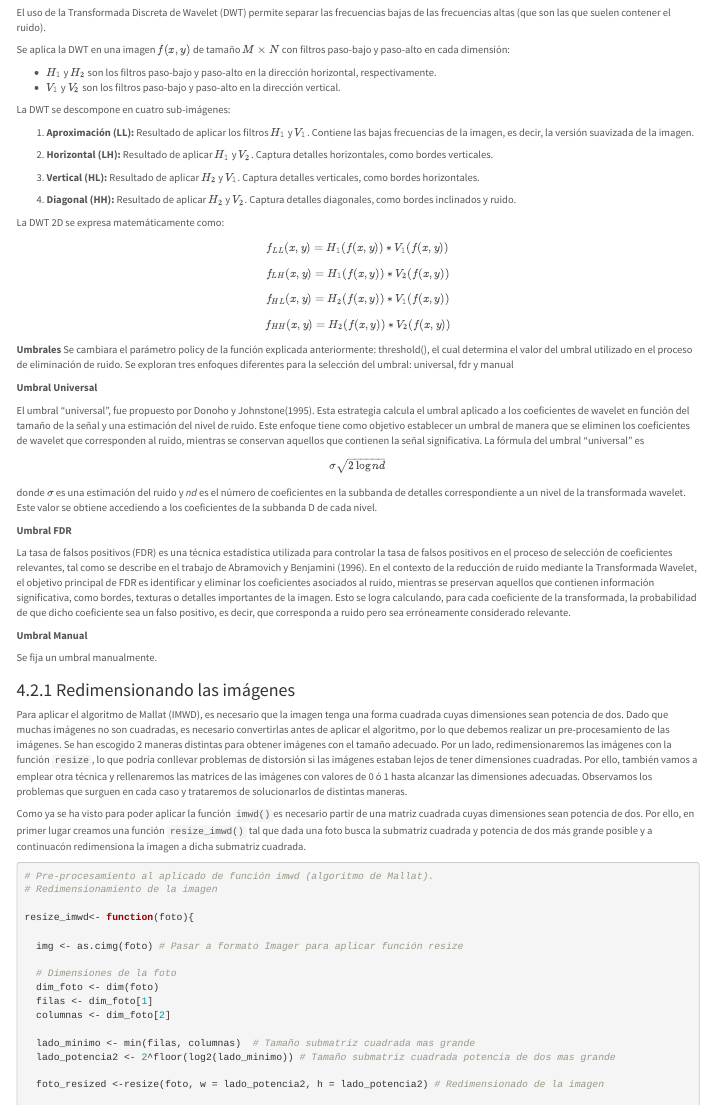
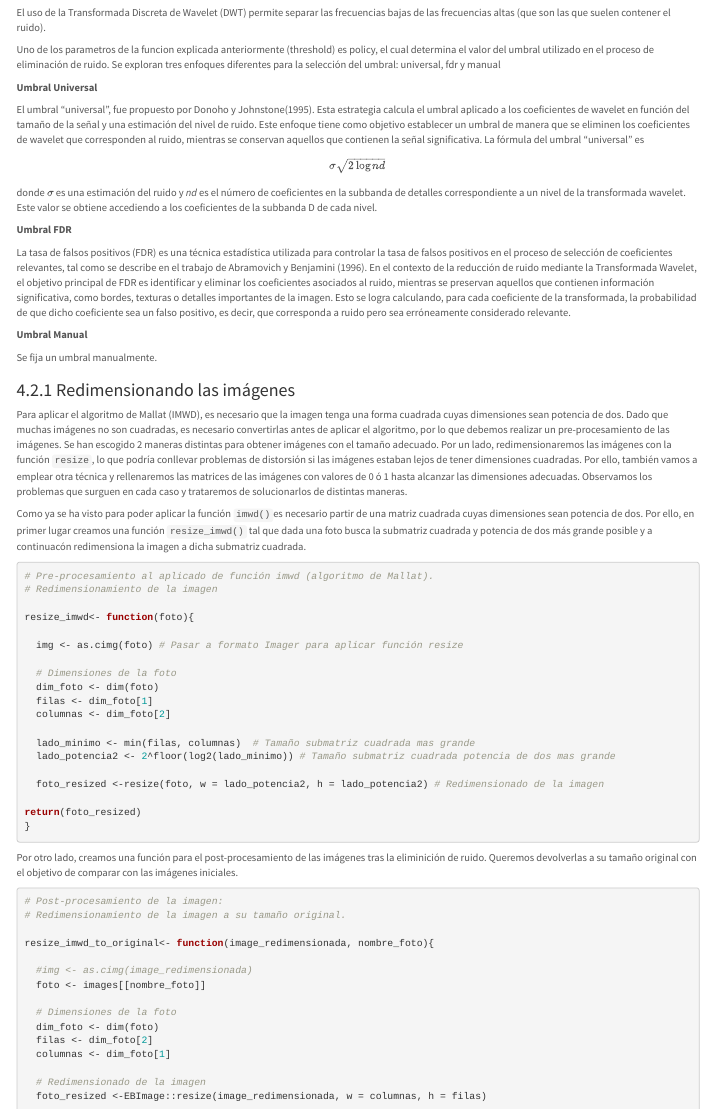
Before and after one commit to zhigarev-aed/ProyectoAS2024, an R Markdown document (memoria.Rmd): the page in a window 1100 px wide, from 5900 px down. Rendered offline with R 4.5, knitr and Pandoc, with nearby package versions; both versions are drawn in the output format of the newer one; code that draws random numbers runs with fixed seeds of ours; some code elsewhere in the file could not run offline.

Commit message:
cambios en imwd

```diff
--- a/memoria.Rmd
+++ b/memoria.Rmd
@@ -4,15 +4,15 @@ subtitle: "Análisis de señales"
 author: "Grupo E: Alejandra Venegas, Rebeca Company, Marta Medina, Alejandro Cornelio y Ilia Zhigarev."
 date: "`r Sys.Date()`"
 output:
-  pdf_document:
-    toc: true
-    toc_depth: 3
-    number_sections: true
   html_document:
     echo: true
     number_sections: true
     theme: lumen
     toc: true
+  pdf_document:
+    toc: true
+    toc_depth: 3
+    number_sections: true
   bookdown::pdf_document2:
     toc: true
     toc_depth: 3
@@ -400,41 +400,7 @@ add_noise_to_image <- function(image_name, noise_type, noise_params = list(), pl
 
 El uso de la Transformada Discreta de Wavelet (DWT) permite separar las frecuencias bajas de las frecuencias altas (que son las que suelen contener el ruido).
 
-Se aplica la DWT en una imagen \( f(x, y) \) de tamaño \( M \times N \) con filtros paso-bajo y paso-alto en cada dimensión:
-
-- \( H_1 \) y \( H_2 \) son los filtros paso-bajo y paso-alto en la dirección horizontal, respectivamente.
-- \( V_1 \) y \( V_2 \) son los filtros paso-bajo y paso-alto en la dirección vertical.
-
-La DWT se descompone en cuatro sub-imágenes:
-
-1. **Aproximación (LL):** Resultado de aplicar los filtros \( H_1 \) y \( V_1 \). Contiene las bajas frecuencias de la imagen, es decir, la versión suavizada de la imagen.
-
-2. **Horizontal (LH):** Resultado de aplicar \( H_1 \) y \( V_2 \). Captura detalles horizontales, como bordes verticales.
-
-3. **Vertical (HL):** Resultado de aplicar \( H_2 \) y \( V_1 \). Captura detalles verticales, como bordes horizontales.
-
-4. **Diagonal (HH):** Resultado de aplicar \( H_2 \) y \( V_2 \). Captura detalles diagonales, como bordes inclinados y ruido.
-
-La DWT 2D se expresa matemáticamente como:
-
-$$
-f_{LL}(x, y) = H_1(f(x, y)) * V_1(f(x, y))
-$$
-
-$$
-f_{LH}(x, y) = H_1(f(x, y)) * V_2(f(x, y))
-$$
-
-$$
-f_{HL}(x, y) = H_2(f(x, y)) * V_1(f(x, y))
-$$
-
-$$
-f_{HH}(x, y) = H_2(f(x, y)) * V_2(f(x, y))
-$$
-
-**Umbrales**
-Se cambiara el parámetro policy de la función explicada anteriormente: threshold(), el cual determina el valor del umbral utilizado en el proceso de eliminación de ruido. Se exploran tres enfoques diferentes para la selección del umbral: universal, fdr y manual
+Uno de los parametros de la funcion explicada anteriormente (threshold) es policy, el cual determina el valor del umbral utilizado en el proceso de eliminación de ruido. Se exploran tres enfoques diferentes para la selección del umbral: universal, fdr y manual
 
 **Umbral Universal**
 
```
Also changed, not shown: memoria.Rmd (11 more changed lines).
